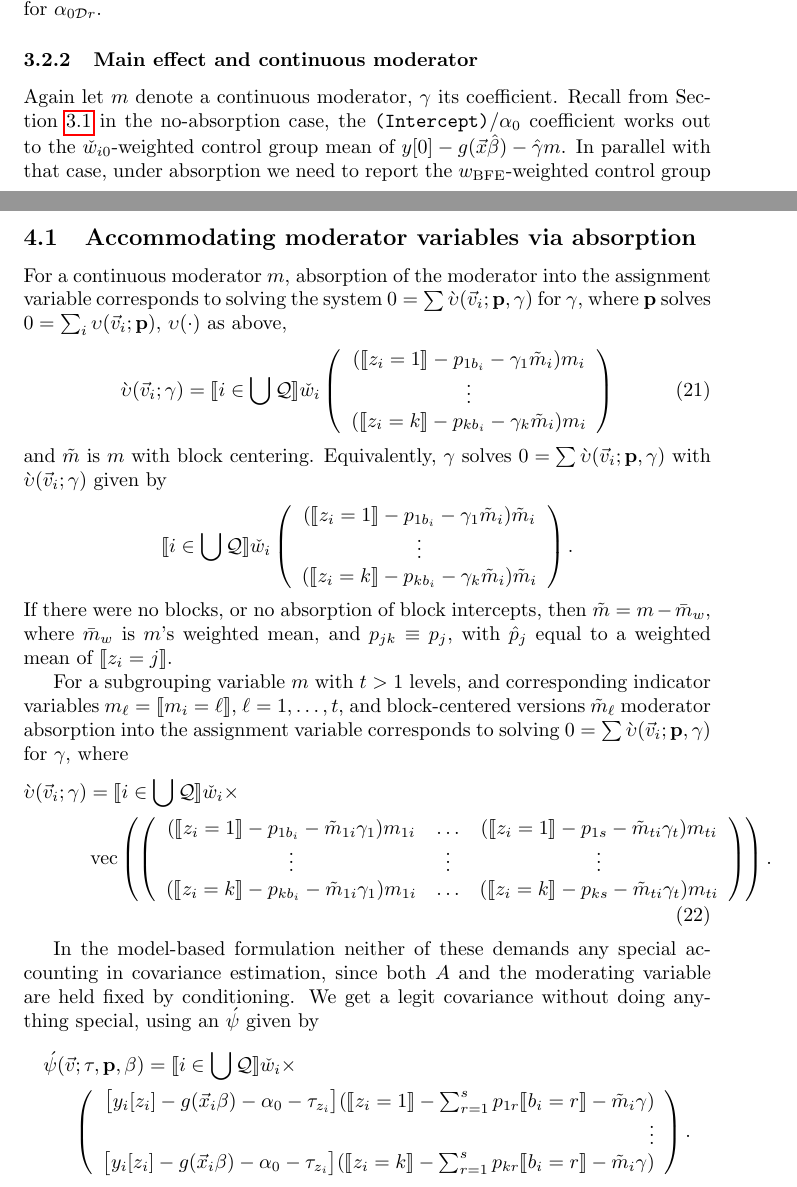
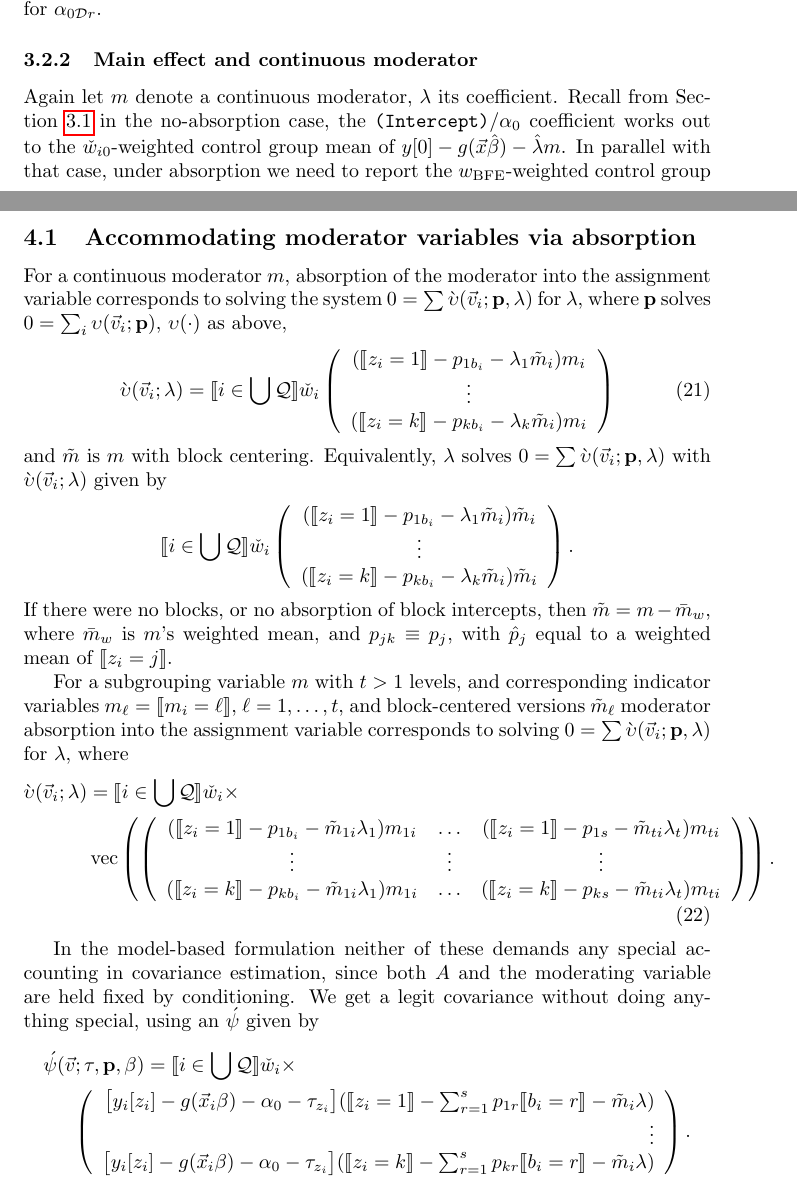
Before and after one commit to benbhansen-stats/propertee, a LaTeX document (developer_docs/estfun_DA.tex): two parts of pages 17 and 20 of 22, joined at a grey line, cut so that both start at the same text. Compiled offline with pdfLaTeX.

Commit message:
DOC: trade gammas for lambdas

```diff
--- a/developer_docs/estfun_DA.tex
+++ b/developer_docs/estfun_DA.tex
@@ -1158,11 +1158,11 @@ Design-based calculations call for adjusting objects \texttt{estfun.teeMod(DA)}
   \frac{\sum_{i: b_{i}=r, z_{i}=0}\owt[][y_{i}[0] -
     g(\vec{x}_{i}\beta)]}{\sum_{i:b_{i}=r, z_{i}=0}\owt[]}$ for $\alpha_{0\mathcal{D}r}$.
 \subsubsection{Main effect and continuous moderator}
-Again let $m$ denote a continuous moderator, $\gamma$ its
+Again let $m$ denote a continuous moderator, $\lambda$ its
 coefficient. Recall from Section~\ref{sec:interc-aspects-gen-teeMods} in the no-absorption case, the \texttt{(Intercept)}/$\alpha_{0}$
 coefficient works out to the $\owt[0]$-weighted control group mean of $y[0] - g(\vec{x}\hat\beta) -
-\hat{\gamma}m$. In parallel with that case, under absorption we need to report the  $w_{\text{BFE}}$-weighted control group mean of $y[0] - g(\vec{x}\hat\beta) -
-\hat{\gamma}m$. Equivalently, the $\acute{\psi}(\cdot)$ of
+\hat{\lambda}m$. In parallel with that case, under absorption we need to report the  $w_{\text{BFE}}$-weighted control group mean of $y[0] - g(\vec{x}\hat\beta) -
+\hat{\lambda}m$. Equivalently, the $\acute{\psi}(\cdot)$ of
 \eqref{eq:upsilondef} is replaced by
 \begin{align}
     \absorbInterceptsEF(\vec{v}; \mu, \mathbf{p}) &=
@@ -1345,45 +1345,45 @@ As of this writing, we do not plan to implement moderator effect estimation by w
 
 For a continuous moderator $m$, absorption of the moderator into the assignment variable
 corresponds to solving the system $0 = \sum
-\absorbModeratorEF(\vec{v}_{i}; \mathbf{p},{\gamma})$ for
-$\gamma$, where $\mathbf{p}$ solves $0 =
+\absorbModeratorEF(\vec{v}_{i}; \mathbf{p},{\lambda})$ for
+$\lambda$, where $\mathbf{p}$ solves $0 =
 \sum_{i}\absorbInterceptsEF(\vec{v}_{i}; \mathbf{p})$,
 $\absorbInterceptsEF(\cdot)$ as above,
 \begin{equation}
   \label{eq:18}
-    \absorbModeratorEF(\vec{v}_{i}; \mathbf{\gamma})=
+    \absorbModeratorEF(\vec{v}_{i}; \mathbf{\lambda})=
     \indicator{i \in \bigcup \mathcal{Q}} \owt[]
      \left(
        \begin{array}{c}
          % (
-         % \indicator{z_{i}=0}-p_{0b_{i}}-\gamma_{0}
+         % \indicator{z_{i}=0}-p_{0b_{i}}-\lambda_{0}
          % \tilde{m}_{i}
          % )m_{i} \\
          (
-         \indicator{z_{i}=1}-p_{1b_{i}}-\gamma_{1}
+         \indicator{z_{i}=1}-p_{1b_{i}}-\lambda_{1}
          \tilde{m}_{i}
          )m_{i} \\
          \vdots\\
          (\indicator{z_{i}=k}-p_{kb_{i}}
-         - \gamma_{k} \tilde{m}_{i})m_{i}\\
+         - \lambda_{k} \tilde{m}_{i})m_{i}\\
        \end{array}
   \right)%
 \end{equation}
-and $\tilde{m}$ is $m$ with block centering. Equivalently, $\gamma$
+and $\tilde{m}$ is $m$ with block centering. Equivalently, $\lambda$
 solves $0 = \sum
-\absorbModeratorEF(\vec{v}_{i}; \mathbf{p},{\gamma})$ with
-$\absorbModeratorEF(\vec{v}_{i}; \mathbf{\gamma})$ given by
+\absorbModeratorEF(\vec{v}_{i}; \mathbf{p},{\lambda})$ with
+$\absorbModeratorEF(\vec{v}_{i}; \mathbf{\lambda})$ given by
 \begin{equation*}
     \indicator{i \in \bigcup \mathcal{Q}} \owt[]
      \left(
        \begin{array}{c}
-         % (\indicator{z_{i}=0}-p_{0b_{i}}-\gamma_{0}
+         % (\indicator{z_{i}=0}-p_{0b_{i}}-\lambda_{0}
          % \tilde{m}_{i})\tilde{m}_{i} \\
-         (\indicator{z_{i}=1}-p_{1b_{i}}-\gamma_{1}
+         (\indicator{z_{i}=1}-p_{1b_{i}}-\lambda_{1}
          \tilde{m}_{i})\tilde{m}_{i} \\
          \vdots\\
          (\indicator{z_{i}=k}-p_{kb_{i}}
-         - \gamma_{k} \tilde{m}_{i})\tilde{m}_{i}\\
+         - \lambda_{k} \tilde{m}_{i})\tilde{m}_{i}\\
        \end{array}
      \right).
 \end{equation*}
@@ -1397,23 +1397,23 @@ For a subgrouping variable $m$ with $t>1$ levels, and corresponding
 indicator variables $m_{\ell} =\indicator{m_{i}=\ell}$, $\ell=1,
 \ldots, t$, and block-centered versions $\tilde{m}_{\ell}$  moderator absorption into the assignment variable
 corresponds to solving $0 = \sum
-\absorbModeratorEF(\vec{v}_{i}; \mathbf{p}, {\gamma})$ for $\gamma$, where
+\absorbModeratorEF(\vec{v}_{i}; \mathbf{p}, {\lambda})$ for $\lambda$, where
 \begin{align}
-    \absorbModeratorEF(\vec{v}_{i}; \mathbf{\gamma})
+    \absorbModeratorEF(\vec{v}_{i}; \mathbf{\lambda})
 &=
                                                  \indicator{i \in \bigcup \mathcal{Q}} \owt[] \times \nonumber \\
   &\operatorname{vec}  \left(%
                                                  \left(
                                                  \begin{array}{ccc}
-                                                   % (\indicator{z_{i}=0}-p_{0b_{i}}-\tilde{m}_{1i}\gamma_{1})m_{1i}&\ldots&(\indicator{z_{i}=0}-p_{0s}-\tilde{m}_{ti}\gamma_{t})m_{ti}
+                                                   % (\indicator{z_{i}=0}-p_{0b_{i}}-\tilde{m}_{1i}\lambda_{1})m_{1i}&\ldots&(\indicator{z_{i}=0}-p_{0s}-\tilde{m}_{ti}\lambda_{t})m_{ti}
                                                    % \\
-                                                   (\indicator{z_{i}=1}-p_{1b_{i}}-\tilde{m}_{1i}\gamma_{1})m_{1i}&\ldots&(\indicator{z_{i}=1}-p_{1s}-\tilde{m}_{ti}\gamma_{t})m_{ti}
+                                                   (\indicator{z_{i}=1}-p_{1b_{i}}-\tilde{m}_{1i}\lambda_{1})m_{1i}&\ldots&(\indicator{z_{i}=1}-p_{1s}-\tilde{m}_{ti}\lambda_{t})m_{ti}
                                                    \\
                                                    \vdots & \vdots &
                                                                      \vdots
                                                    \\
                                                    (\indicator{z_{i}=k}-p_{kb_{i}}
-                                                   - \tilde{m}_{1i}\gamma_{1})m_{1i}&\ldots&(\indicator{z_{i}=k}-p_{ks}-\tilde{m}_{ti}\gamma_{t})m_{ti}\\                                                 \end{array}
+                                                   - \tilde{m}_{1i}\lambda_{1})m_{1i}&\ldots&(\indicator{z_{i}=k}-p_{ks}-\tilde{m}_{ti}\lambda_{t})m_{ti}\\                                                 \end{array}
   \right)%
   \right) .  \label{eq:17}
 \end{align}
```
Also changed, not shown: developer_docs/estfun_DA.tex (30 more changed lines).
